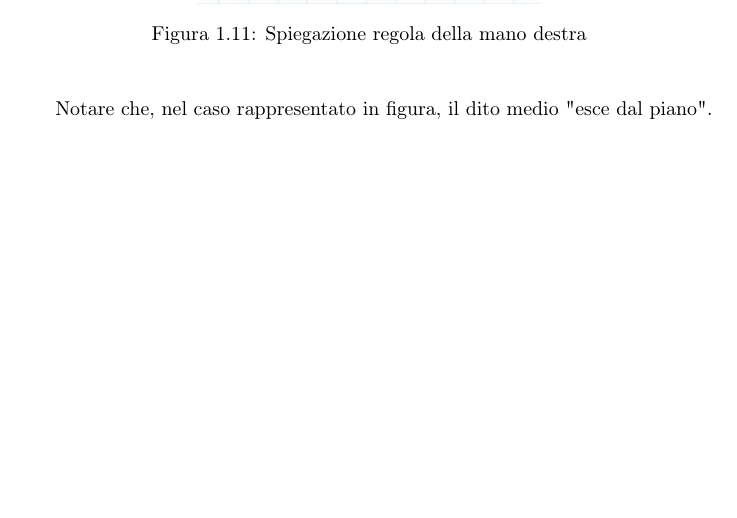
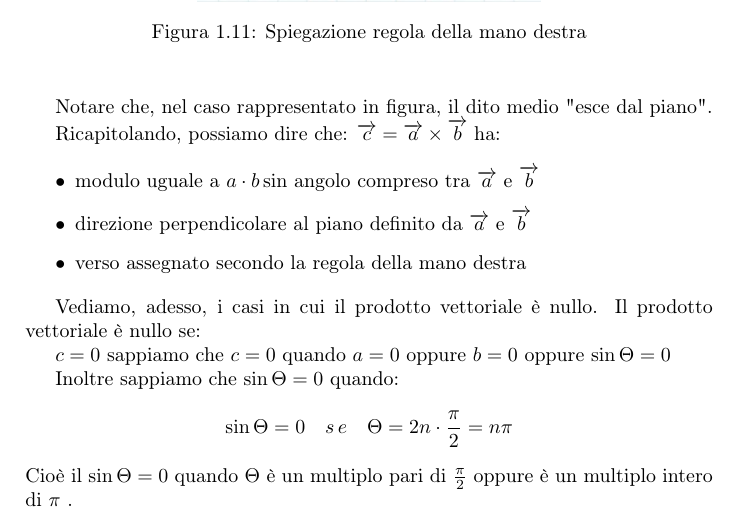
Before and after one commit to Valghira/fisica, a LaTeX book (Appunti/Appunti fisica.tex): part of page 20 of 25, cut so that both start at the same text, the shorter picture padded with empty space. Compiled offline with pdfLaTeX.

Commit message:
Aggiornati appunti

```diff
--- a/Appunti/Appunti fisica.tex
+++ b/Appunti/Appunti fisica.tex
@@ -501,7 +501,24 @@ Secondo questa regola,  mettiamo la nostra mano destra e la orientiamo in modo c
 
 Notare che, nel caso rappresentato in figura, il dito medio "esce dal piano".
 
-%Fare ricapitolando%
+Ricapitolando, possiamo dire che: $\overrightarrow{c} = \overrightarrow{a} \times \overrightarrow{b} $ ha:
+
+\begin{itemize}
+\item modulo uguale a $ a \cdot b \sin $ angolo compreso tra $ \overrightarrow{a} $ e $ \overrightarrow{b} $
+\item direzione perpendicolare al piano definito da $ \overrightarrow{a} $ e $ \overrightarrow{b} $
+\item verso assegnato secondo la regola della mano destra
+\end{itemize}
+
+Vediamo, adesso, i casi in cui il prodotto vettoriale è nullo.
+Il prodotto vettoriale è nullo se:
+
+$ c = 0 $ sappiamo che $ c = 0 $ quando $ a = 0 $ oppure $ b = 0 $ oppure $ \sin \Theta = 0 $
+
+Inoltre sappiamo che $ \sin \Theta = 0 $ quando:
+$$ \sin \Theta = 0 \quad s\,e \quad \Theta = 2n \cdot \frac{\pi}{2} = n\pi $$
+Cioè il $ \sin \Theta = 0 $ quando $ \Theta $ è un multiplo pari di $ \frac{\pi}{2} $ oppure è un multiplo intero di $ \pi $ .
+
+
 
 
 \chapter{Lezione 2}
```
Also changed, not shown: Appunti/Appunti fisica.pdf, 3 other files.
